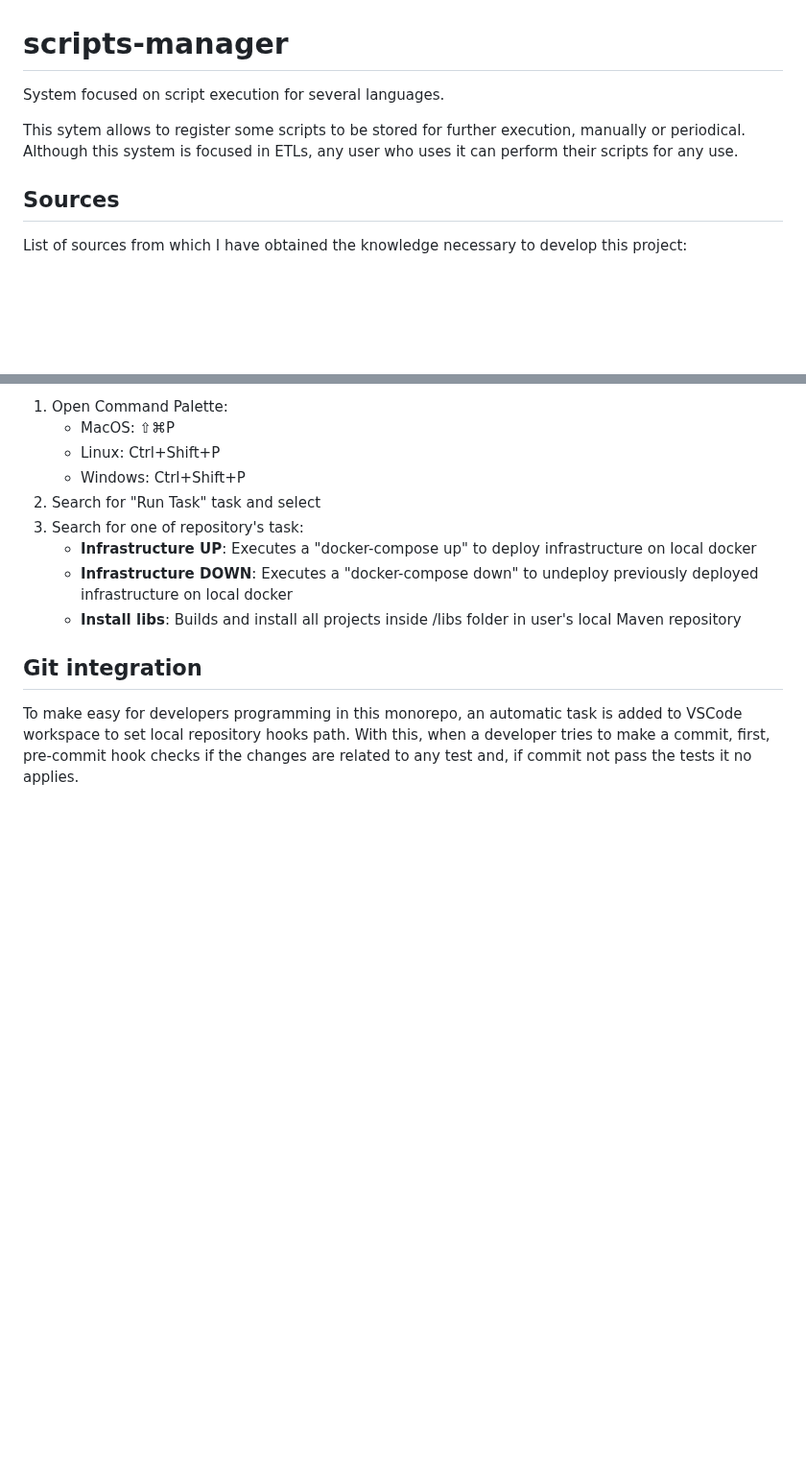
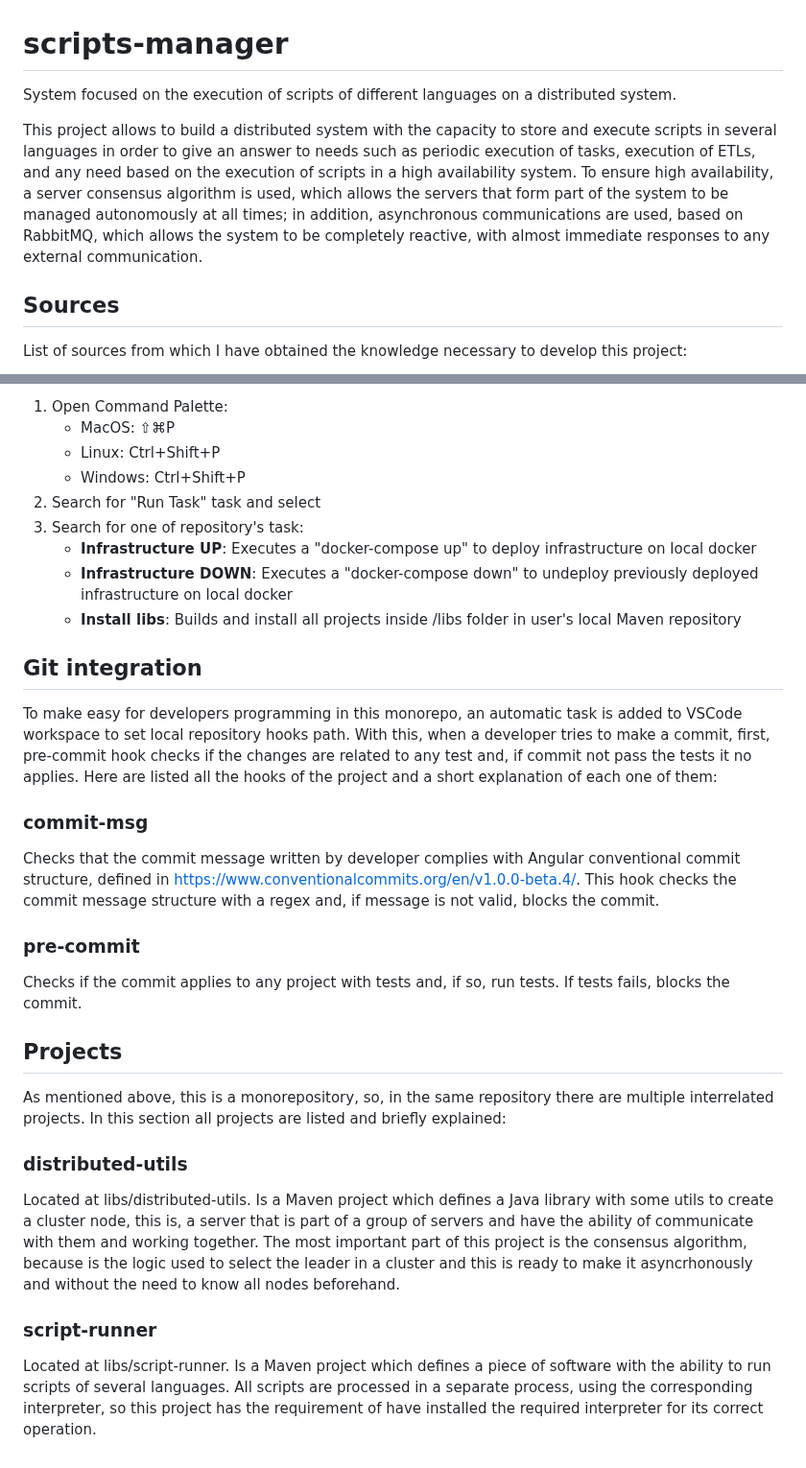
Before and after one commit to NicolasBreval/scripts-manager, a Markdown page: README.md, 2 parts joined by grey strips. Shown at 96% size. Rendered like a GitHub page; blank space fills up the shorter version.

Commit message:
docs: update project README

```diff
--- a/README.md
+++ b/README.md
@@ -1,7 +1,7 @@
 # scripts-manager
-System focused on script execution for several languages.
+System focused on the execution of scripts of different languages on a distributed system.
 
-This sytem allows to register some scripts to be stored for further execution, manually or periodical. Although this system is focused in ETLs, any user who uses it can perform their scripts for any use.
+This project allows to build a distributed system with the capacity to store and execute scripts in several languages in order to give an answer to needs such as periodic execution of tasks, execution of ETLs, and any need based on the execution of scripts in a high availability system. To ensure high availability, a server consensus algorithm is used, which allows the servers that form part of the system to be managed autonomously at all times; in addition, asynchronous communications are used, based on RabbitMQ, which allows the system to be completely reactive, with almost immediate responses to any external communication.
 
 ## Sources
 List of sources from which I have obtained the knowledge necessary to develop this project:
@@ -65,4 +65,19 @@ To make easy and also to limit user's required dependencies, the monorepo mangem
     * **Install libs**: Builds and install all projects inside /libs folder in user's local Maven repository
 
 ## Git integration
-To make easy for developers programming in this monorepo, an automatic task is added to VSCode workspace to set local repository hooks path. With this, when a developer tries to make a commit, first, pre-commit hook checks if the changes are related to any test and, if commit not pass the tests it no applies.
+To make easy for developers programming in this monorepo, an automatic task is added to VSCode workspace to set local repository hooks path. With this, when a developer tries to make a commit, first, pre-commit hook checks if the changes are related to any test and, if commit not pass the tests it no applies. Here are listed all the hooks of the project and a short explanation of each one of them:
+
+### commit-msg
+Checks that the commit message written by developer complies with Angular conventional commit structure, defined in https://www.conventionalcommits.org/en/v1.0.0-beta.4/. This hook checks the commit message structure with a regex and, if message is not valid, blocks the commit.
+
+### pre-commit
+Checks if the commit applies to any project with tests and, if so, run tests. If tests fails, blocks the commit.
+
+## Projects
+As mentioned above, this is a monorepository, so, in the same repository there are multiple interrelated projects. In this section all projects are listed and briefly explained:
+
+### distributed-utils
+Located at libs/distributed-utils. Is a Maven project which defines a Java library with some utils to create a cluster node, this is, a server that is part of a group of servers and have the ability of communicate with them and working together. The most important part of this project is the consensus algorithm, because is the logic used to select the leader in a cluster and this is ready to make it asyncrhonously and without the need to know all nodes beforehand.
+
+### script-runner
+Located at libs/script-runner. Is a Maven project which defines a piece of software with the ability to run scripts of several languages. All scripts are processed in a separate process, using the corresponding interpreter, so this project has the requirement of have installed the required interpreter for its correct operation.
```
